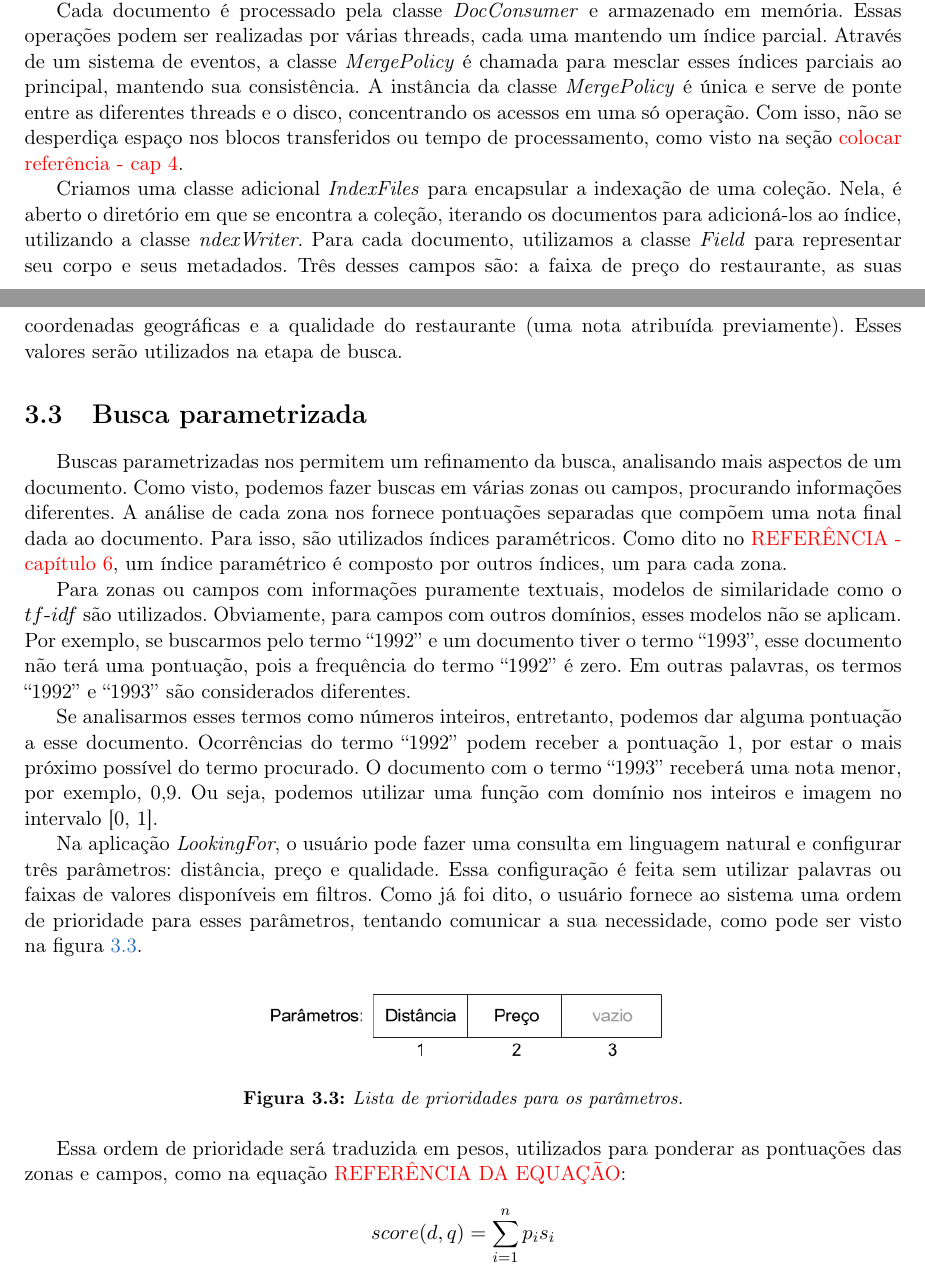
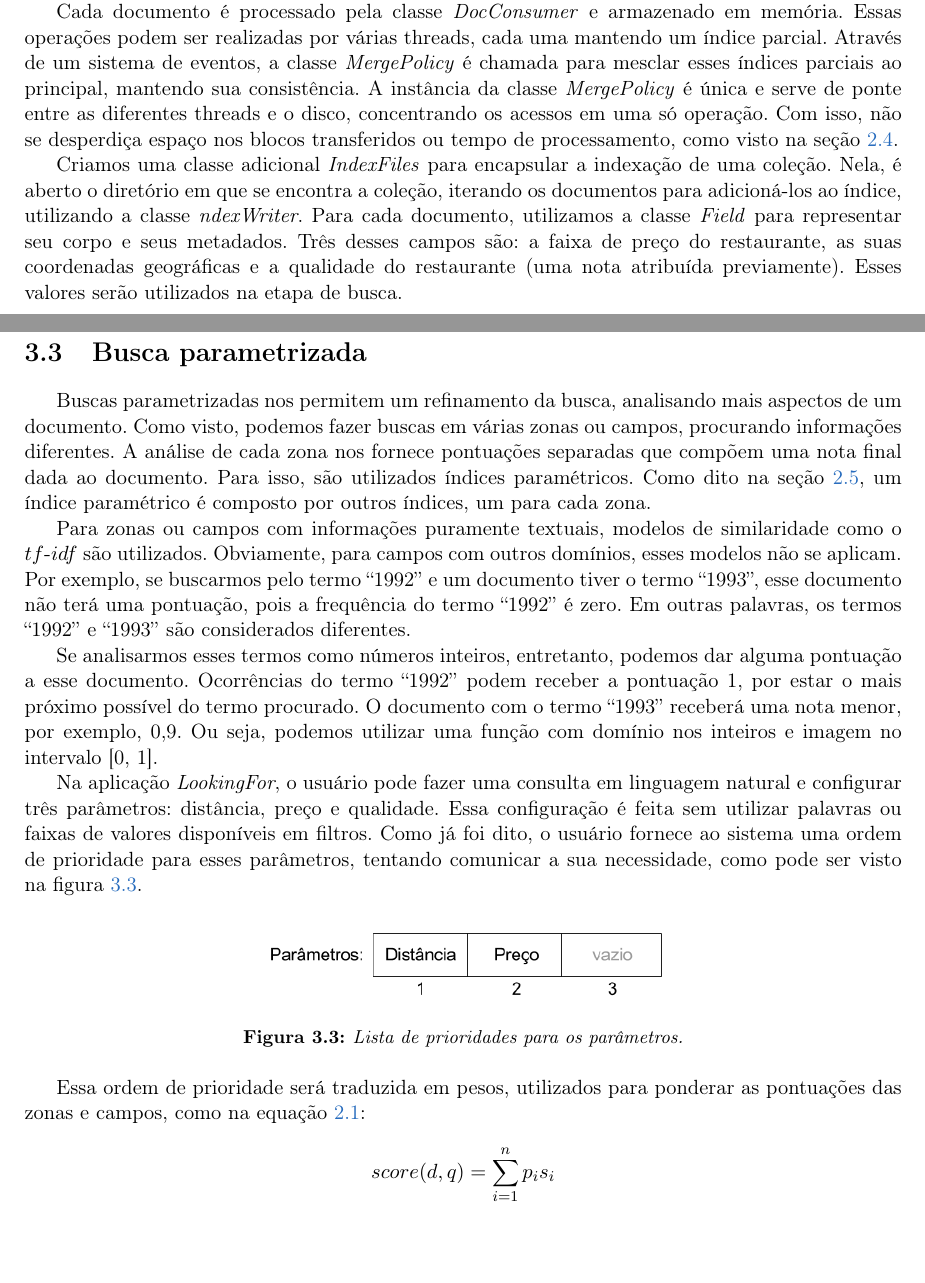
Before and after one commit to fabiokaspar/TCC, a LaTeX thesis (latex_monografia/monografia/tese-exemplo.tex, which reads latex_monografia/monografia/cap-desenvolvimento.tex): two parts of pages 20 and 21 of 33 before the commit and two parts of pages 20 and 21 of 32 after it, joined at a grey line, cut so that both start at the same text. Compiled offline with pdfLaTeX.

Commit message:
monografia FINALIZADA

```diff
--- a/latex_monografia/monografia/cap-desenvolvimento.tex
+++ b/latex_monografia/monografia/cap-desenvolvimento.tex
@@ -46,7 +46,7 @@ A classe \emph{IndexWriter} \cite{IndexWriter} é a responsável por adicionar o
 
 Para representar os documentos durante a indexação é utilizada a classe \emph{Document}, que armazena suas zonas em objetos da classe \emph{Field}. Dessa forma, é fácil recuperar esses campos individualmente, separando os índices para cada zona que serão a base para a busca parametrizada. Adicionalmente, esses campos podem ser acessados na etapa de busca para atribuir pontuações a dados não-textuais, em que não se aplicam modelos de similaridade como o $tf\textnormal{-}idf$.
 
-Cada documento é processado pela classe \emph{DocConsumer} e armazenado em memória. Essas operações podem ser realizadas por várias threads, cada uma mantendo um índice parcial. Através de um sistema de eventos, a classe \emph{MergePolicy} é chamada para mesclar esses índices parciais ao principal, mantendo sua consistência. A instância da classe \emph{MergePolicy} é única e serve de ponte entre as diferentes threads e o disco, concentrando os acessos em uma só operação. Com isso, não se desperdiça espaço nos blocos transferidos ou tempo de processamento, como visto na seção \textcolor{red}{colocar referência - cap 4}.
+Cada documento é processado pela classe \emph{DocConsumer} e armazenado em memória. Essas operações podem ser realizadas por várias threads, cada uma mantendo um índice parcial. Através de um sistema de eventos, a classe \emph{MergePolicy} é chamada para mesclar esses índices parciais ao principal, mantendo sua consistência. A instância da classe \emph{MergePolicy} é única e serve de ponte entre as diferentes threads e o disco, concentrando os acessos em uma só operação. Com isso, não se desperdiça espaço nos blocos transferidos ou tempo de processamento, como visto na seção \ref{sec:construcao_indice}.
 
 Criamos uma classe adicional \emph{IndexFiles} para encapsular a indexação de uma coleção. Nela, é aberto o diretório em que se encontra a coleção, iterando os documentos para adicioná-los ao índice, utilizando a classe \emph{ndexWriter}. Para cada documento, utilizamos a classe \emph{Field} para representar seu corpo e seus metadados. Três desses campos são: a faixa de preço do restaurante, as suas coordenadas geográficas e a qualidade do restaurante (uma nota atribuída previamente). Esses valores serão utilizados na etapa de busca.
 
@@ -54,7 +54,7 @@ Criamos uma classe adicional \emph{IndexFiles} para encapsular a indexação de
 \section{Busca parametrizada}
 \label{sec:busca_parametrizada}
 
-Buscas parametrizadas nos permitem um refinamento da busca, analisando mais aspectos de um documento. Como visto, podemos fazer buscas em várias zonas ou campos, procurando informações diferentes. A análise de cada zona nos fornece pontuações separadas que compõem uma nota final dada ao documento. Para isso, são utilizados índices paramétricos. Como dito no \textcolor{red}{REFERÊNCIA - capítulo 6}, um índice paramétrico é composto por outros índices, um para cada zona.
+Buscas parametrizadas nos permitem um refinamento da busca, analisando mais aspectos de um documento. Como visto, podemos fazer buscas em várias zonas ou campos, procurando informações diferentes. A análise de cada zona nos fornece pontuações separadas que compõem uma nota final dada ao documento. Para isso, são utilizados índices paramétricos. Como dito na seção \ref{sec:espaco_vetorial}, um índice paramétrico é composto por outros índices, um para cada zona.
 
 Para zonas ou campos com informações puramente textuais, modelos de similaridade como o $tf\textnormal{-}idf$ são utilizados. Obviamente, para campos com outros domínios, esses modelos não se aplicam. Por exemplo, se buscarmos pelo termo ``1992'' e um documento tiver o termo ``1993'', esse documento não terá uma pontuação, pois a frequência do termo ``1992'' é zero.  Em outras palavras, os termos ``1992'' e ``1993'' são considerados diferentes.
 
@@ -70,7 +70,7 @@ Na aplicação \emph{LookingFor}, o usuário pode fazer uma consulta em linguage
   \label{fig:listprior}
 \end{figure}
 
-Essa ordem de prioridade será traduzida em pesos, utilizados para ponderar as pontuações das zonas e campos, como na equação \textcolor{red}{REFERÊNCIA DA EQUAÇÃO}:
+Essa ordem de prioridade será traduzida em pesos, utilizados para ponderar as pontuações das zonas e campos, como na equação \ref{score}:
 
 % formula
 \begin{displaymath}
```
Also changed, not shown: latex_monografia/monografia/cap-fundamentos.tex (+3 -2 lines), latex_monografia/monografia/tese-exemplo.tex (+3 -28 lines), latex_monografia/monografia/tese-exemplo.bbl, latex_monografia/monografia/tese-exemplo.pdf, 7 other files.
